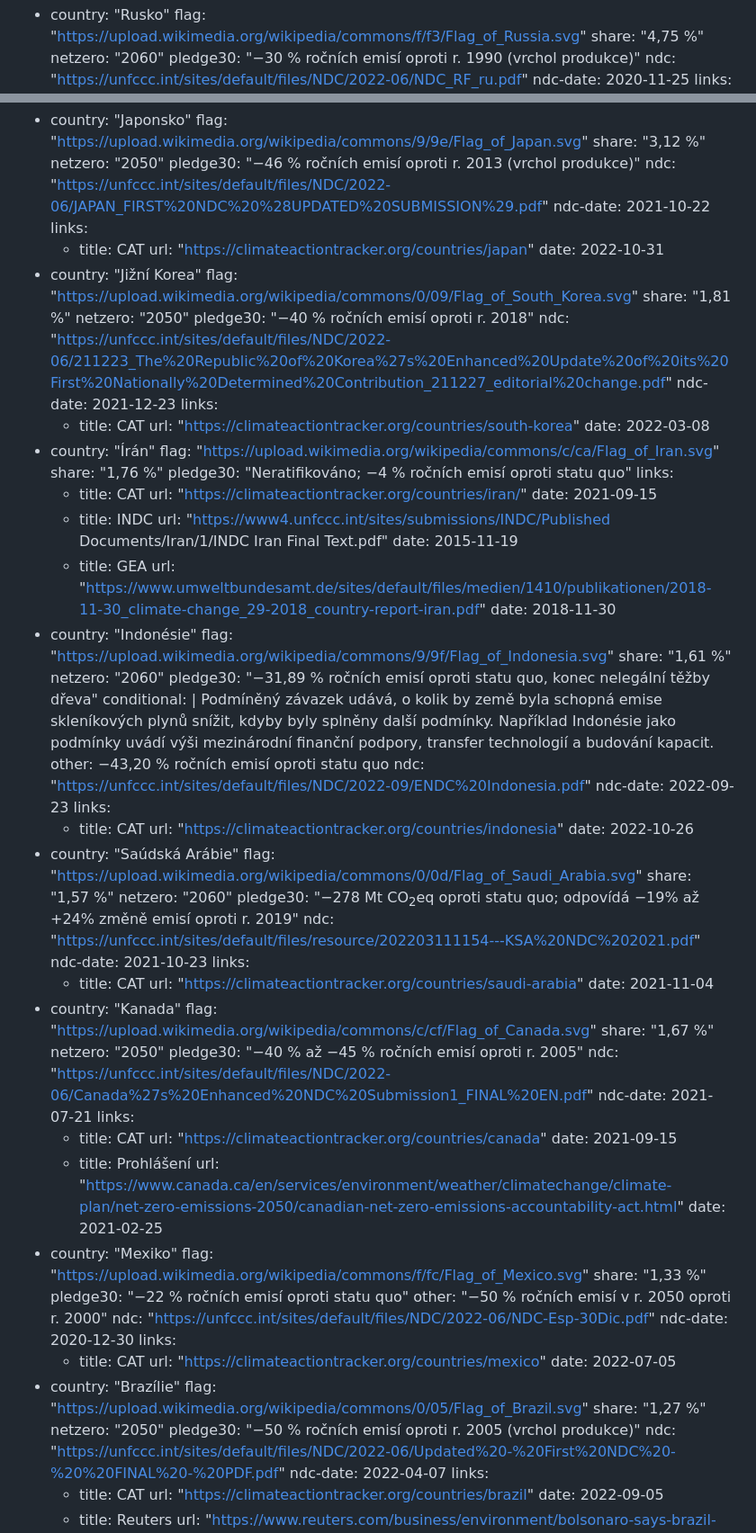
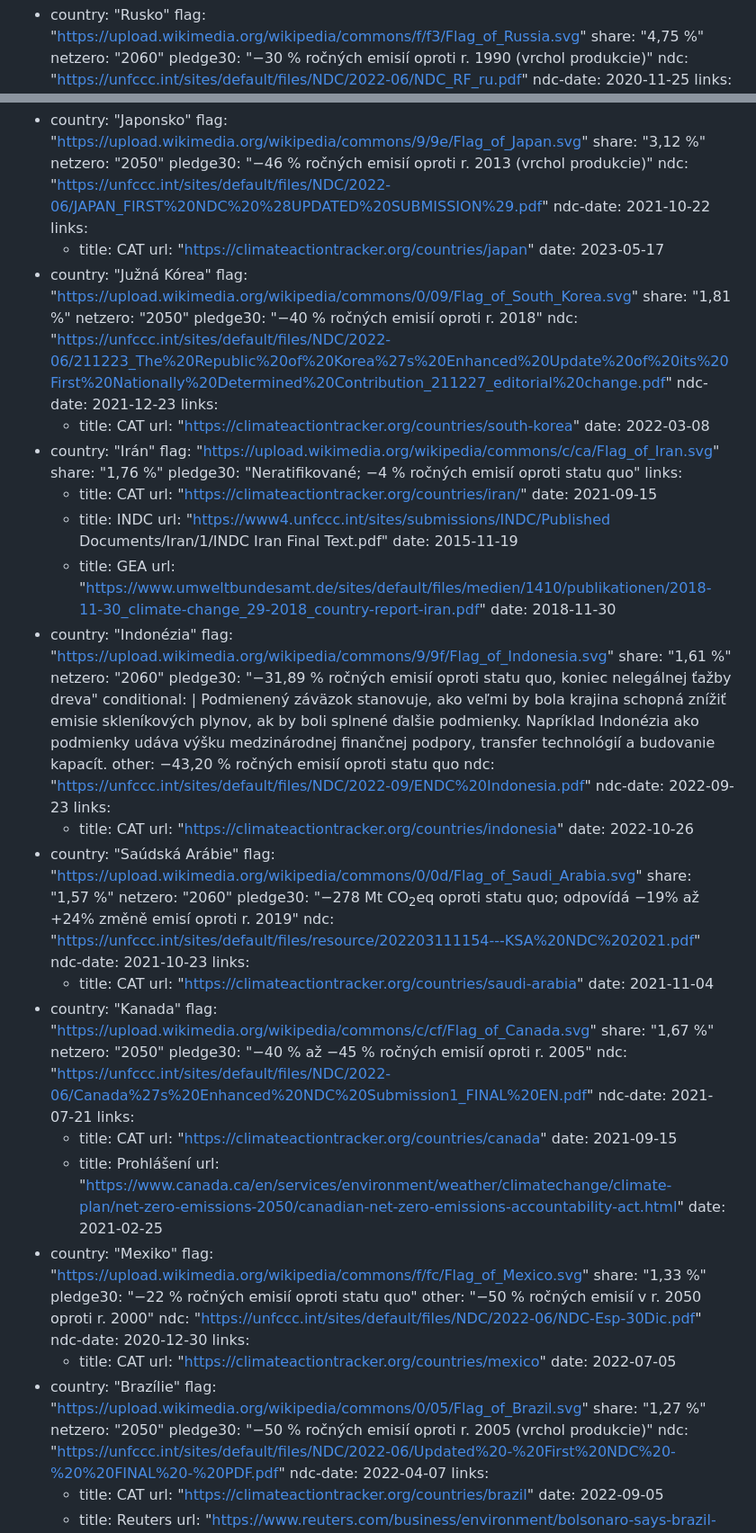
Before and after one commit to faktaoklimatu/web-sk, a Markdown page: collections/_studies/2021-emisne-zavazky.md, 2 parts joined by grey strips. Shown: that part at 90% size. GitHub-like rendering.

```diff
--- a/collections/_studies/2021-emisne-zavazky.md
+++ b/collections/_studies/2021-emisne-zavazky.md
@@ -60,7 +61,7 @@ items:
     flag:     "https://upload.wikimedia.org/wikipedia/commons/f/f3/Flag_of_Russia.svg"
     share:    "4,75 %"
     netzero:  "2060"
-    pledge30: "−30 % ročních emisí oproti r. 1990 (vrchol produkce)"
+    pledge30: "−30 % ročných emisií oproti r. 1990 (vrchol produkcie)"
     ndc:      "https://unfccc.int/sites/default/files/NDC/2022-06/NDC_RF_ru.pdf"
     ndc-date: 2020-11-25
     links:
@@ -71,28 +72,28 @@ items:
     flag:     "https://upload.wikimedia.org/wikipedia/commons/9/9e/Flag_of_Japan.svg"
     share:    "3,12 %"
     netzero:  "2050"
-    pledge30: "−46 % ročních emisí oproti r. 2013 (vrchol produkce)"
+    pledge30: "−46 % ročných emisií oproti r. 2013 (vrchol produkcie)"
     ndc:      "https://unfccc.int/sites/default/files/NDC/2022-06/JAPAN_FIRST%20NDC%20%28UPDATED%20SUBMISSION%29.pdf"
     ndc-date: 2021-10-22
     links:
       - title:  CAT
         url:    "https://climateactiontracker.org/countries/japan"
-        date:   2022-10-31
-  - country:  "Jižní Korea"
+        date:   2023-05-17
+  - country:  "Južná Kórea"
     flag:     "https://upload.wikimedia.org/wikipedia/commons/0/09/Flag_of_South_Korea.svg"
     share:    "1,81 %"
     netzero:  "2050"
-    pledge30: "−40 % ročních emisí oproti r. 2018"
+    pledge30: "−40 % ročných emisií oproti r. 2018"
     ndc:      "https://unfccc.int/sites/default/files/NDC/2022-06/211223_The%20Republic%20of%20Korea%27s%20Enhanced%20Update%20of%20its%20First%20Nationally%20Determined%20Contribution_211227_editorial%20change.pdf"
     ndc-date: 2021-12-23
     links:
       - title:  CAT
         url:    "https://climateactiontracker.org/countries/south-korea"
         date:   2022-03-08
-  - country:  "Írán"
+  - country:  "Irán"
     flag:     "https://upload.wikimedia.org/wikipedia/commons/c/ca/Flag_of_Iran.svg"
     share:    "1,76 %"
-    pledge30: "Neratifikováno; −4 % ročních emisí oproti statu quo"
+    pledge30: "Neratifikované; −4 % ročných emisií oproti statu quo"
     links:
       - title:  CAT
         url:    "https://climateactiontracker.org/countries/iran/"
@@ -103,14 +104,14 @@ items:
       - title:  GEA
         url:    "https://www.umweltbundesamt.de/sites/default/files/medien/1410/publikationen/2018-11-30_climate-change_29-2018_country-report-iran.pdf"
         date:   2018-11-30
-  - country:  "Indonésie"
+  - country:  "Indonézia"
     flag:     "https://upload.wikimedia.org/wikipedia/commons/9/9f/Flag_of_Indonesia.svg"
     share:    "1,61 %"
     netzero:  "2060"
-    pledge30: "−31,89 % ročních emisí oproti statu quo, konec nelegální těžby dřeva"
+    pledge30: "−31,89 % ročných emisií oproti statu quo, koniec nelegálnej ťažby dreva"
     conditional: |
-      Podmíněný závazek udává, o kolik by země byla schopná emise skleníkových plynů snížit, kdyby byly splněny další podmínky. Například Indonésie jako podmínky uvádí výši mezinárodní finanční podpory, transfer technologií a budování kapacit.
-    other: −43,20 % ročních emisí oproti statu quo
+      Podmienený záväzok stanovuje, ako veľmi by bola krajina schopná znížiť emisie skleníkových plynov, ak by boli splnené ďalšie podmienky. Napríklad Indonézia ako podmienky udáva výšku medzinárodnej finančnej podpory, transfer technológií a budovanie kapacít.
+    other: −43,20 % ročných emisií oproti statu quo
     ndc:      "https://unfccc.int/sites/default/files/NDC/2022-09/ENDC%20Indonesia.pdf"
     ndc-date: 2022-09-23
     links:
@@ -132,7 +133,7 @@ items:
     flag:     "https://upload.wikimedia.org/wikipedia/commons/c/cf/Flag_of_Canada.svg"
     share:    "1,67 %"
     netzero:  "2050"
-    pledge30: "−40 % až −45 % ročních emisí oproti r. 2005"
+    pledge30: "−40 % až −45 % ročných emisií oproti r. 2005"
     ndc:      "https://unfccc.int/sites/default/files/NDC/2022-06/Canada%27s%20Enhanced%20NDC%20Submission1_FINAL%20EN.pdf"
     ndc-date: 2021-07-21
     links:
@@ -145,8 +146,8 @@ items:
   - country:  "Mexiko"
     flag:     "https://upload.wikimedia.org/wikipedia/commons/f/fc/Flag_of_Mexico.svg"
     share:    "1,33 %"
-    pledge30: "−22 % ročních emisí oproti statu quo"
-    other:    "−50 % ročních emisí v r. 2050 oproti r. 2000"
+    pledge30: "−22 % ročných emisií oproti statu quo"
+    other:    "−50 % ročných emisií v r. 2050 oproti r. 2000"
     ndc:      "https://unfccc.int/sites/default/files/NDC/2022-06/NDC-Esp-30Dic.pdf"
     ndc-date: 2020-12-30
     links:
@@ -157,7 +158,7 @@ items:
     flag:     "https://upload.wikimedia.org/wikipedia/commons/0/05/Flag_of_Brazil.svg"
     share:    "1,27 %"
     netzero:  "2050"
-    pledge30: "−50 % ročních emisí oproti r. 2005 (vrchol produkce)"
+    pledge30: "−50 % ročných emisií oproti r. 2005 (vrchol produkcie)"
     ndc:      "https://unfccc.int/sites/default/files/NDC/2022-06/Updated%20-%20First%20NDC%20-%20%20FINAL%20-%20PDF.pdf"
     ndc-date: 2022-04-07
     links:
```
Also changed, not shown: other parts of collections/_studies/2021-emisne-zavazky.md (+35 -34 lines).
